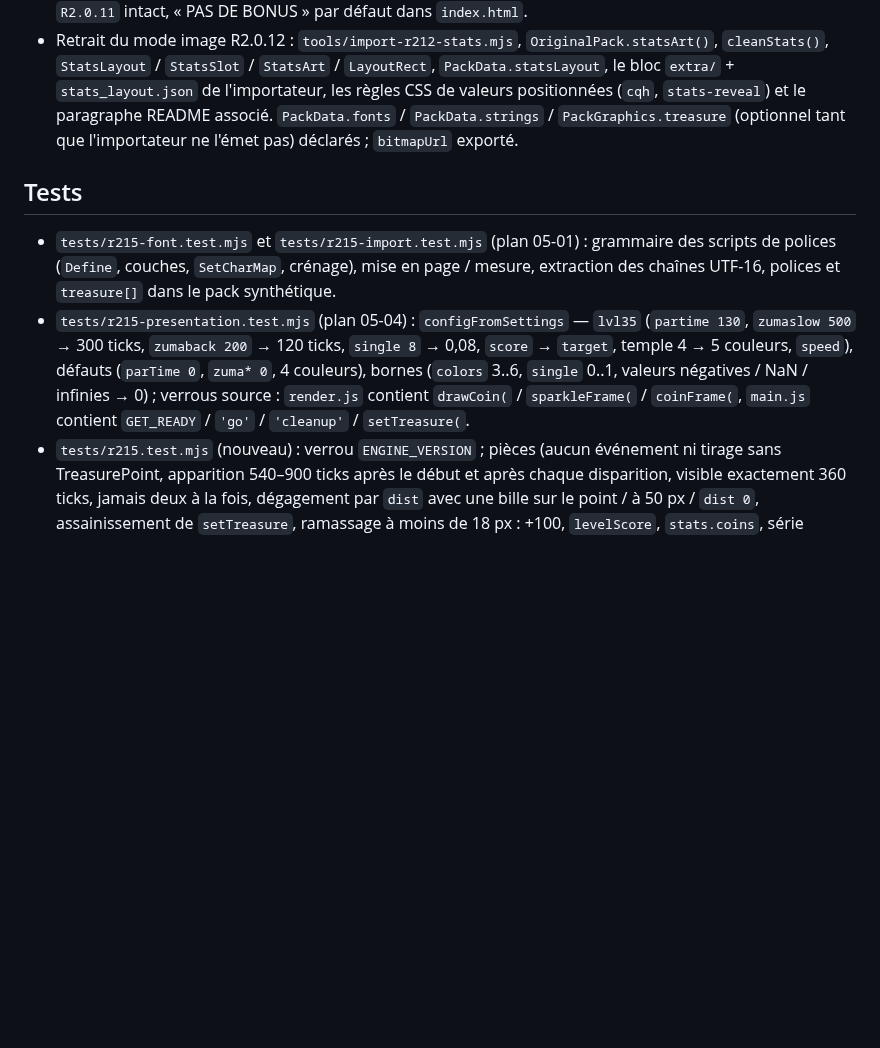
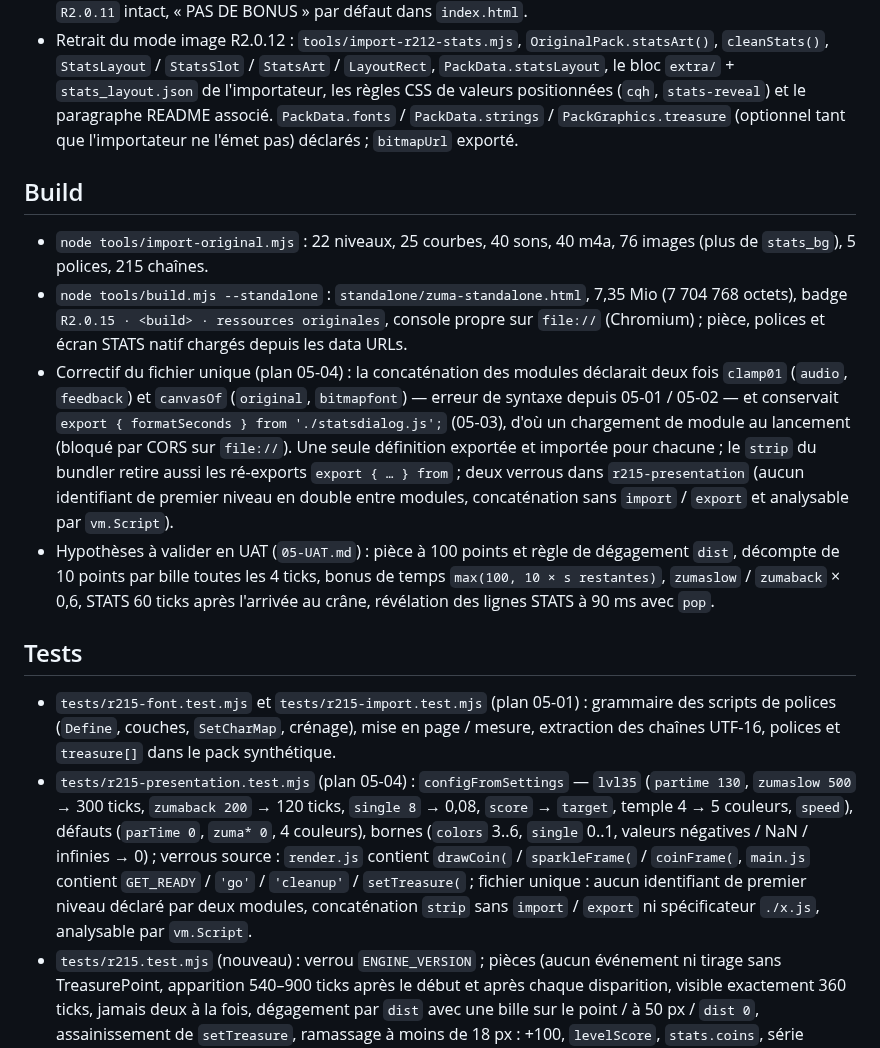
Before and after one commit to romaindetroyat/zuma, a Markdown page: R215_RELEASE_NOTES.md, the part around the change. Drawn GitHub-style; blank space fills up the shorter version.

Commit message:
docs(05-04): R2.0.15 notes — Build section (import counts, standalone 7.35 Mio, single-file fix) and the hypotheses to confirm in UAT
Co-Authored-By: Claude Fable 5.1 <noreply@anthropic.com>
Claude-Session: https://claude.ai/code/session_01MJvwDRqQK8pxNntYapBXdo

```diff
--- a/R215_RELEASE_NOTES.md
+++ b/R215_RELEASE_NOTES.md
@@ -40,9 +40,15 @@ Baseline de la phase 5 (« Règles originales complètes »), issue du troisièm
 - Repli (D-06) : sans pack ou kit incomplet (cadre, bouton, l'une des deux polices principales ou les chaînes absents → `loadStatsKit()` renvoie `null`), panneau vectoriel inchangé ; un seul `#result-continue`, bloc CSS `R2.0.11` intact, « PAS DE BONUS » par défaut dans `index.html`.
 - Retrait du mode image R2.0.12 : `tools/import-r212-stats.mjs`, `OriginalPack.statsArt()`, `cleanStats()`, `StatsLayout` / `StatsSlot` / `StatsArt` / `LayoutRect`, `PackData.statsLayout`, le bloc `extra/` + `stats_layout.json` de l'importateur, les règles CSS de valeurs positionnées (`cqh`, `stats-reveal`) et le paragraphe README associé. `PackData.fonts` / `PackData.strings` / `PackGraphics.treasure` (optionnel tant que l'importateur ne l'émet pas) déclarés ; `bitmapUrl` exporté.
 
+## Build
+- `node tools/import-original.mjs` : 22 niveaux, 25 courbes, 40 sons, 40 m4a, 76 images (plus de `stats_bg`), 5 polices, 215 chaînes.
+- `node tools/build.mjs --standalone` : `standalone/zuma-standalone.html`, 7,35 Mio (7 704 768 octets), badge `R2.0.15 · <build> · ressources originales`, console propre sur `file://` (Chromium) ; pièce, polices et écran STATS natif chargés depuis les data URLs.
+- Correctif du fichier unique (plan 05-04) : la concaténation des modules déclarait deux fois `clamp01` (`audio`, `feedback`) et `canvasOf` (`original`, `bitmapfont`) — erreur de syntaxe depuis 05-01 / 05-02 — et conservait `export { formatSeconds } from './statsdialog.js';` (05-03), d'où un chargement de module au lancement (bloqué par CORS sur `file://`). Une seule définition exportée et importée pour chacune ; le `strip` du bundler retire aussi les ré-exports `export { … } from` ; deux verrous dans `r215-presentation` (aucun identifiant de premier niveau en double entre modules, concaténation sans `import` / `export` et analysable par `vm.Script`).
+- Hypothèses à valider en UAT (`05-UAT.md`) : pièce à 100 points et règle de dégagement `dist`, décompte de 10 points par bille toutes les 4 ticks, bonus de temps `max(100, 10 × s restantes)`, `zumaslow` / `zumaback` × 0,6, STATS 60 ticks après l'arrivée au crâne, révélation des lignes STATS à 90 ms avec `pop`.
+
 ## Tests
 - `tests/r215-font.test.mjs` et `tests/r215-import.test.mjs` (plan 05-01) : grammaire des scripts de polices (`Define`, couches, `SetCharMap`, crénage), mise en page / mesure, extraction des chaînes UTF-16, polices et `treasure[]` dans le pack synthétique.
-- `tests/r215-presentation.test.mjs` (plan 05-04) : `configFromSettings` — `lvl35` (`partime 130`, `zumaslow 500` → 300 ticks, `zumaback 200` → 120 ticks, `single 8` → 0,08, `score` → `target`, temple 4 → 5 couleurs, `speed`), défauts (`parTime 0`, `zuma* 0`, 4 couleurs), bornes (`colors` 3..6, `single` 0..1, valeurs négatives / NaN / infinies → 0) ; verrous source : `render.js` contient `drawCoin(` / `sparkleFrame(` / `coinFrame(`, `main.js` contient `GET_READY` / `'go'` / `'cleanup'` / `setTreasure(`.
+- `tests/r215-presentation.test.mjs` (plan 05-04) : `configFromSettings` — `lvl35` (`partime 130`, `zumaslow 500` → 300 ticks, `zumaback 200` → 120 ticks, `single 8` → 0,08, `score` → `target`, temple 4 → 5 couleurs, `speed`), défauts (`parTime 0`, `zuma* 0`, 4 couleurs), bornes (`colors` 3..6, `single` 0..1, valeurs négatives / NaN / infinies → 0) ; verrous source : `render.js` contient `drawCoin(` / `sparkleFrame(` / `coinFrame(`, `main.js` contient `GET_READY` / `'go'` / `'cleanup'` / `setTreasure(` ; fichier unique : aucun identifiant de premier niveau déclaré par deux modules, concaténation `strip` sans `import` / `export` ni spécificateur `./x.js`, analysable par `vm.Script`.
 - `tests/r215.test.mjs` (nouveau) : verrou `ENGINE_VERSION` ; pièces (aucun événement ni tirage sans TreasurePoint, apparition 540–900 ticks après le début et après chaque disparition, visible exactement 360 ticks, jamais deux à la fois, dégagement par `dist` avec une bille sur le point / à 50 px / `dist 0`, assainissement de `setTreasure`, ramassage à moins de 18 px : +100, `levelScore`, `stats.coins`, série conservée, projectile toujours en vol puis `miss` → série 0, retrait au crâne, jauge ZUMA alimentée) ; `aceTimeBonus` (table de valeurs) ; `clearing` sur la fixture ZUMA de r213 avec `parTime 25` (départ au tick de la suppression et au point de l'explosion, `shoot`/`swap` ignorés, pas de bille ajoutée, un `cleanup` tous les 4 ticks avec `points`, `step`/`steps`, `progress` strictement croissant jusqu'à 1 et `x, y` sur la piste, `won` enrichi, `score = 30 + pas × 10 + 500 + bonus de temps`, `cleanupScore`) ; sans `parTime` → bonus 0 ; plateau vidé sans explosion → `won` au tick suivant sans `cleanup` ; pièce retirée à l'entrée en `clearing` ; `go` une seule fois au bon tick et jamais si `feeding` est déjà faux ; `zumaBackTicks`/`zumaSlowTicks` armés au tick de `zuma` (max avec des valeurs plus longues, 0 par défaut) ; cues `coin*`/`cleanup`, `coinFrame`, `sparkleFrame`.
 - `tests/r213.test.mjs` « ZUMA mode stops the feed and clearing the board wins the level with its bonus » : le niveau n'est plus gagné au tick de la suppression de la dernière bille mais après le décompte ; le dernier budget `run(g, 60)` devient `run(g, 30)` + assertion `state === 'clearing'` + `run(g, 120)`, assertions `won` et `score ≥ 500` inchangées. Aucun autre test r206/r211/r213/r214 n'est modifié.
 - `tests/r215-presentation.test.mjs` (nouveau) : `STATS_LAYOUT` (cadre 109/91/422/355, abscisses dans le cadre, lignes gauche espacées de 18–20 px, OK 120×48 centré, tête à 242), `STATS_COLORS`, `STATS_ORDER`, `statsValues` (dix chaînes, « PAS DE BONUS » sur défaite ou bonus nul, « — » sans partime, record = temps courant sans record, « 1:42 »), `bestTime`, `bestTimeKey`, `formatSeconds`, `wrapText` ; absence de `tools/import-r212-stats.mjs`, de `cleanStats` / `statsArt` / `statsLayout` dans `original.js`, de `bitmapfont` dans `original.js` (pas de cycle), de `statsLayout` et d'`extra/` dans l'importateur (arbre synthétique) ; `statsdialog` dans `MODULES` ; `main.js` contient `composeStatsDialog(` / `bestTimeKey(` / `pop` / `button` et ni `stats_bg` ni `zuma.best` (score).
```
